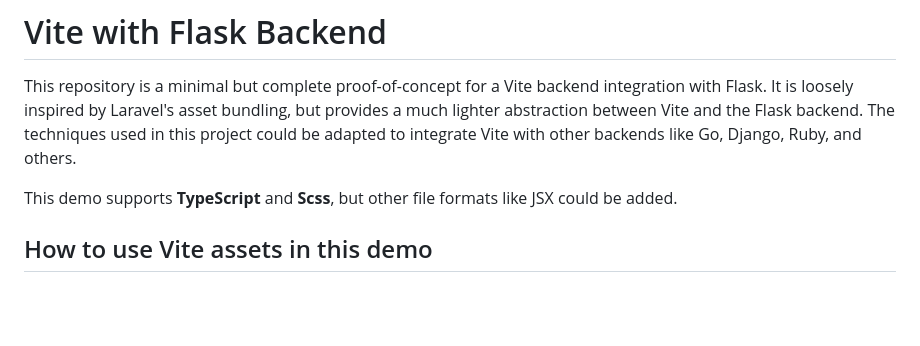
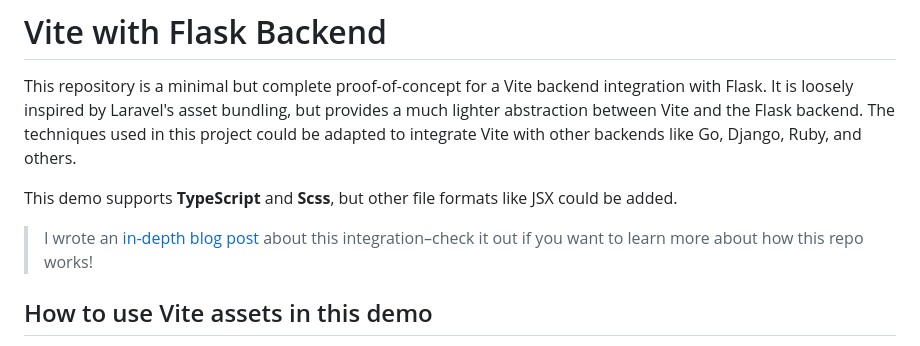
Before and after one commit to tylerlwsmith/vite-with-flask-backend, a Markdown page: README.md, the part around the change. GitHub-like rendering; blank space fills up the shorter version.

Commit message:
Link to the blog post in the README

```diff
--- a/README.md
+++ b/README.md
@@ -3,6 +3,8 @@
 This repository is a minimal but complete proof-of-concept for a Vite backend integration with Flask. It is loosely inspired by Laravel's asset bundling, but provides a much lighter abstraction between Vite and the Flask backend. The techniques used in this project could be adapted to integrate Vite with other backends like Go, Django, Ruby, and others.
 
 This demo supports **TypeScript** and **Scss**, but other file formats like JSX could be added.
+
+> I wrote an [in-depth blog post](<(https://dev.to/tylerlwsmith/build-a-vite-5-backend-integration-with-flask-jch)>) about this integration–check it out if you want to learn more about how this repo works!
 
 ## How to use Vite assets in this demo
 
```
